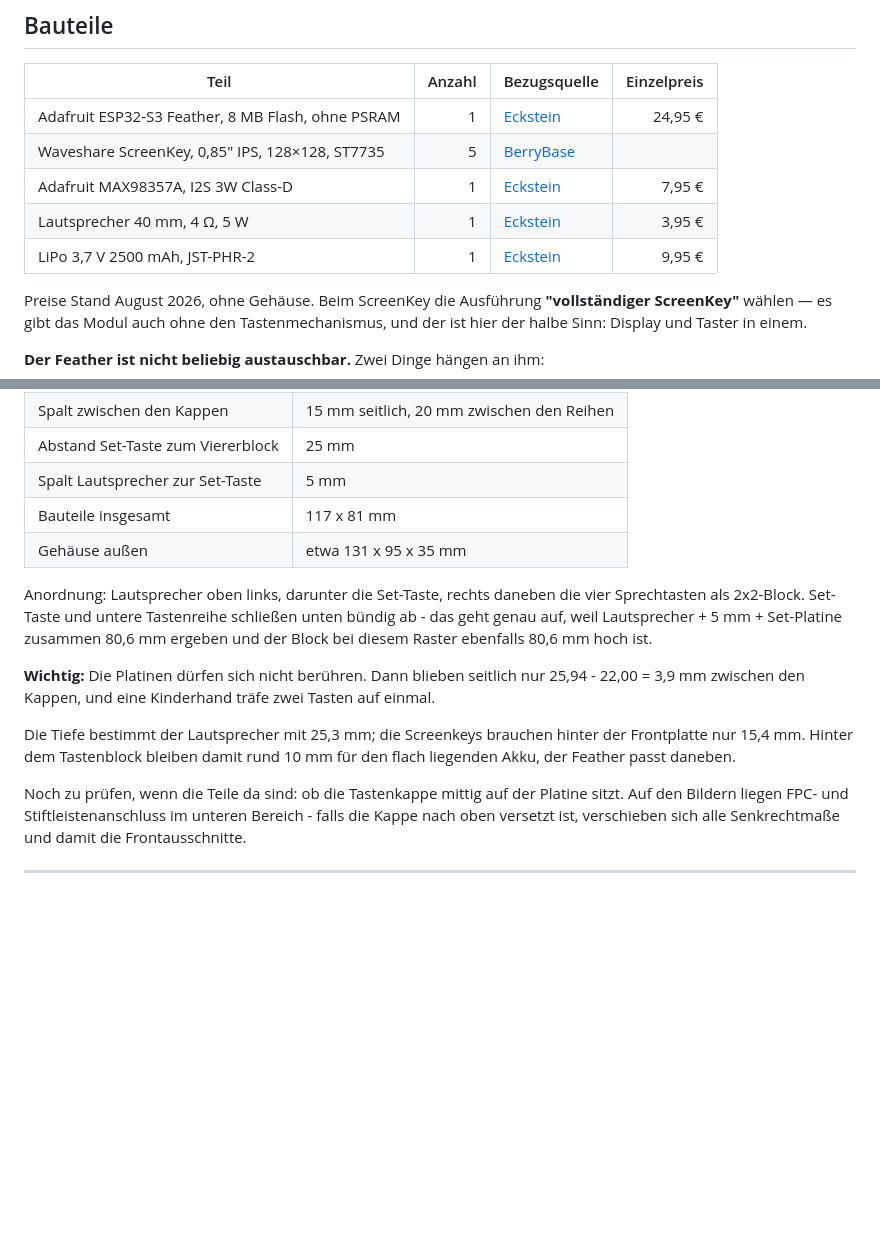
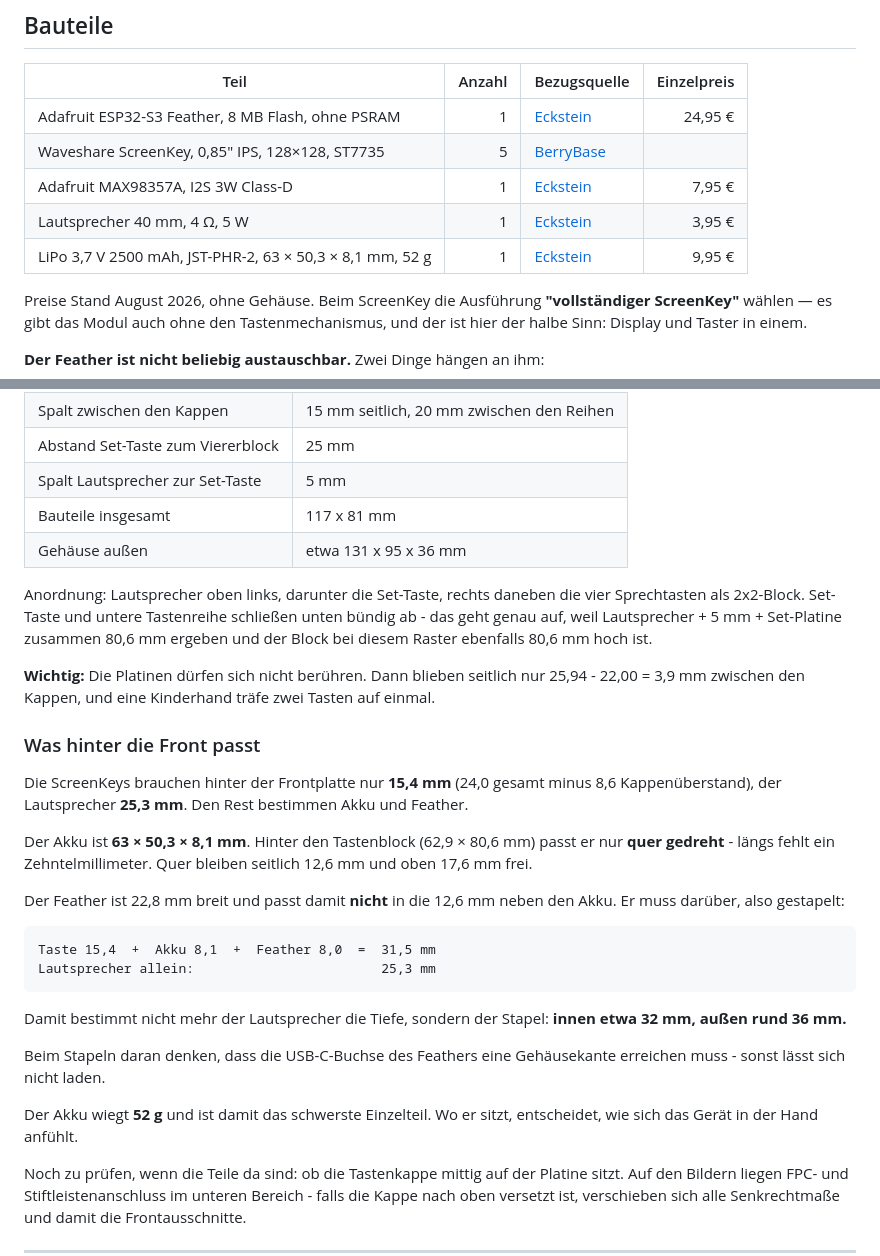
Before and after one commit to Lautstark/vorlaut-diy-talker, a Markdown page: docs/hardware.md, 2 parts joined by grey strips. Drawn GitHub-style; blank space fills up the shorter version.

Commit message:
Akkumaße eingesetzt, Gehäusetiefe nachgerechnet
Mit den echten Maßen (63 × 50,3 × 8,1 mm, 52 g) ändert sich die Rechnung:

- Der Akku passt hinter den Tastenblock nur quer gedreht. Längs fehlt ein
  Zehntelmillimeter.
- Neben ihm bleiben 12,6 mm, der Feather braucht 22,8 - er muss also
  darüber statt daneben.
- Damit bestimmt der Stapel die Tiefe, nicht mehr der Lautsprecher:
  15,4 + 8,1 + 8,0 = 31,5 statt 25,3 mm.

Außen also rund 36 statt 35 mm. Dazu der Hinweis, dass die USB-C-Buchse
beim Stapeln eine Gehäusekante erreichen muss.

Co-Authored-By: Claude Opus 5 <noreply@anthropic.com>

````diff
--- a/docs/hardware.md
+++ b/docs/hardware.md
@@ -8,7 +8,7 @@
 | Waveshare ScreenKey, 0,85" IPS, 128×128, ST7735 | 5 | [BerryBase](https://www.berrybase.de/waveshare-screenkey-lcd-modul-0-85-zoll-ips-display-128-x-128-pixel-st7735-schwarz-3-3v/version-vollstaendiger-screenkey) | |
 | Adafruit MAX98357A, I2S 3W Class-D | 1 | [Eckstein](https://eckstein-shop.de/AdafruitI2S3WClassDAmplifierBreakout-MAX98357A) | 7,95 € |
 | Lautsprecher 40 mm, 4 Ω, 5 W | 1 | [Eckstein](https://eckstein-shop.de/40mm-15-Internal-Magnetic-4Ohm-5W-Bass-Multimedia-Speaker) | 3,95 € |
-| LiPo 3,7 V 2500 mAh, JST-PHR-2 | 1 | [Eckstein](https://eckstein-shop.de/LiPo-Akku-Lithium-Ion-Polymer-Batterie-37V-2500mAh-mit-JST-PHR-2-Stecker-LP785060) | 9,95 € |
+| LiPo 3,7 V 2500 mAh, JST-PHR-2, 63 × 50,3 × 8,1 mm, 52 g | 1 | [Eckstein](https://eckstein-shop.de/LiPo-Akku-Lithium-Ion-Polymer-Batterie-37V-2500mAh-mit-JST-PHR-2-Stecker-LP785060) | 9,95 € |
 
 Preise Stand August 2026, ohne Gehäuse. Beim ScreenKey die Ausführung
 **"vollständiger ScreenKey"** wählen — es gibt das Modul auch ohne den
@@ -98,7 +98,7 @@ Lautsprecher 40,3 x 40,3 x 25,3 mm.
 | Abstand Set-Taste zum Viererblock | 25 mm |
 | Spalt Lautsprecher zur Set-Taste | 5 mm |
 | Bauteile insgesamt | 117 x 81 mm |
-| Gehäuse außen | etwa 131 x 95 x 35 mm |
+| Gehäuse außen | etwa 131 x 95 x 36 mm |
 
 Anordnung: Lautsprecher oben links, darunter die Set-Taste, rechts daneben die
 vier Sprechtasten als 2x2-Block. Set-Taste und untere Tastenreihe schließen
@@ -110,9 +110,32 @@ ist.
 nur 25,94 - 22,00 = 3,9 mm zwischen den Kappen, und eine Kinderhand träfe zwei
 Tasten auf einmal.
 
-Die Tiefe bestimmt der Lautsprecher mit 25,3 mm; die Screenkeys brauchen hinter
-der Frontplatte nur 15,4 mm. Hinter dem Tastenblock bleiben damit rund 10 mm
-für den flach liegenden Akku, der Feather passt daneben.
+### Was hinter die Front passt
+
+Die ScreenKeys brauchen hinter der Frontplatte nur **15,4 mm** (24,0 gesamt
+minus 8,6 Kappenüberstand), der Lautsprecher **25,3 mm**. Den Rest bestimmen
+Akku und Feather.
+
+Der Akku ist **63 × 50,3 × 8,1 mm**. Hinter den Tastenblock (62,9 × 80,6 mm)
+passt er nur **quer gedreht** - längs fehlt ein Zehntelmillimeter. Quer bleiben
+seitlich 12,6 mm und oben 17,6 mm frei.
+
+Der Feather ist 22,8 mm breit und passt damit **nicht** in die 12,6 mm neben
+den Akku. Er muss darüber, also gestapelt:
+
+```
+Taste 15,4  +  Akku 8,1  +  Feather 8,0  =  31,5 mm
+Lautsprecher allein:                        25,3 mm
+```
+
+Damit bestimmt nicht mehr der Lautsprecher die Tiefe, sondern der Stapel:
+**innen etwa 32 mm, außen rund 36 mm.**
+
+Beim Stapeln daran denken, dass die USB-C-Buchse des Feathers eine
+Gehäusekante erreichen muss - sonst lässt sich nicht laden.
+
+Der Akku wiegt **52 g** und ist damit das schwerste Einzelteil. Wo er sitzt,
+entscheidet, wie sich das Gerät in der Hand anfühlt.
 
 Noch zu prüfen, wenn die Teile da sind: ob die Tastenkappe mittig auf der
 Platine sitzt. Auf den Bildern liegen FPC- und Stiftleistenanschluss im unteren
````
